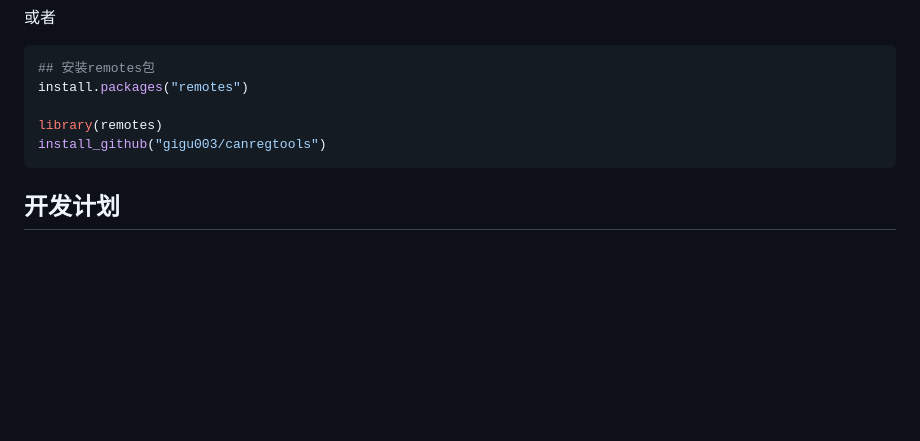
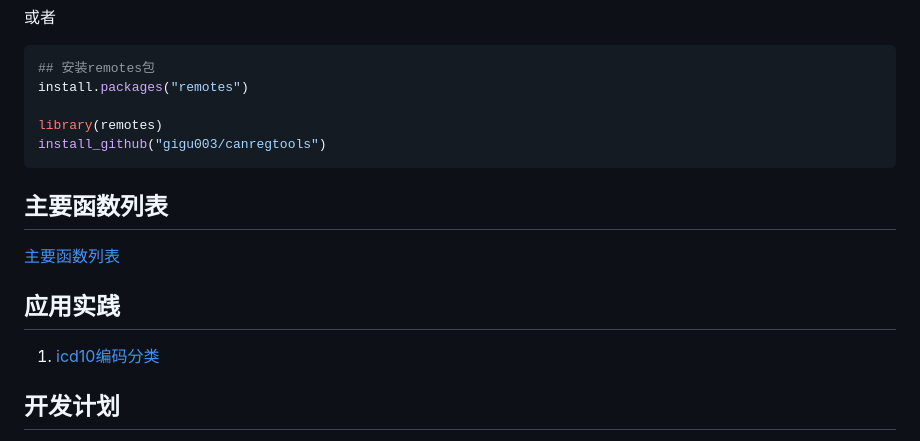
Before and after one commit to gigu003/canregtools, a Markdown page: README.md, the part around the change printed below. GitHub-like rendering; blank space fills up the shorter version.

Commit message:
update log

````diff
--- a/README.md
+++ b/README.md
@@ -36,6 +36,14 @@ library(remotes)
 install_github("gigu003/canregtools")
 ```
 
+## 主要函数列表
+
+[主要函数列表](https://gigu003.github.io/canregtools/reference/index.html)
+
+## 应用实践
+
+1.  [icd10编码分类](https://gigu003.github.io/canregtools/articles/classify_icd10.html)
+
 ## 开发计划
 
 1.  登记处数据分类合并统计
````
Also changed, not shown: other parts of README.md (+1 -1 lines), man/figures/logo.png (added), 6 other files.
